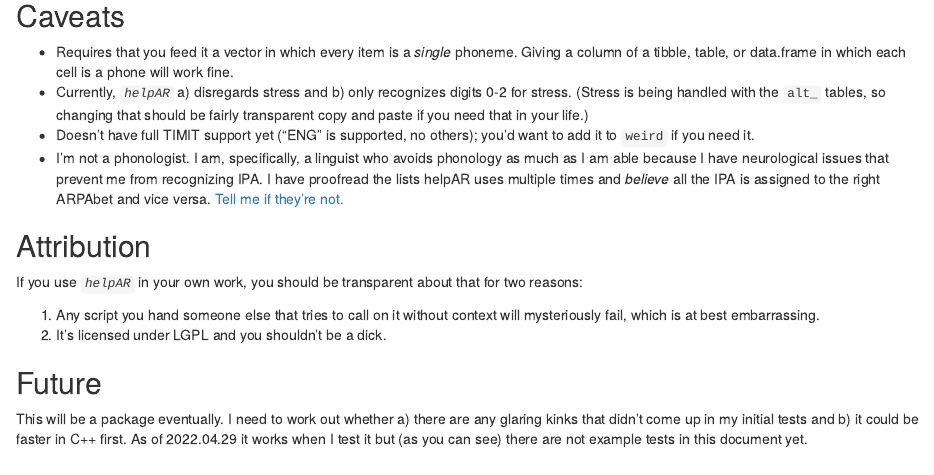
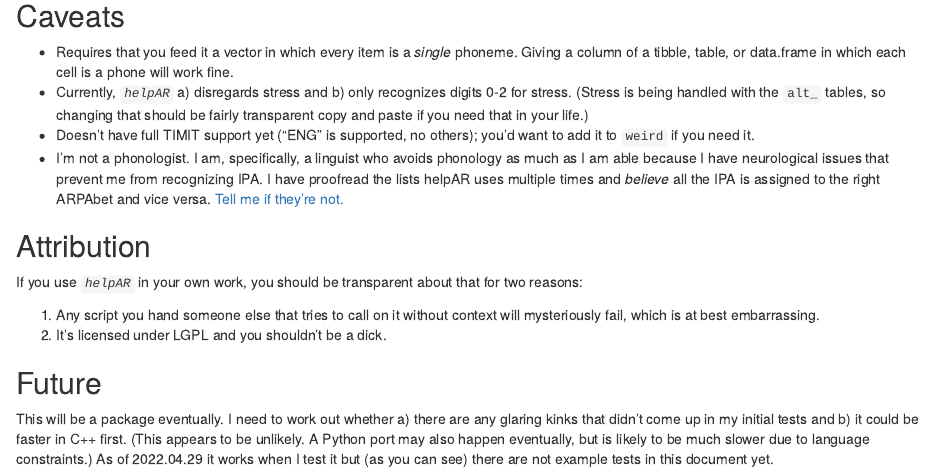
Before and after one commit to cyrusae/helpAR, an R Markdown document (helpAR.Rmd): the page in a window 1100 px wide, from 4020 px down. Rendered offline with R 4.5, knitr and Pandoc, with nearby package versions.

Commit message:
Update helpAR.Rmd
Comparison to other languages update

```diff
--- a/helpAR.Rmd
+++ b/helpAR.Rmd
@@ -241,4 +241,4 @@ that for two reasons:
 
 This will be a package eventually. I need to work out whether a) there
 are any glaring kinks that didn't come up in my initial tests and b) it
-could be faster in C++ first. As of 2022.04.29 it works when I test it but (as you can see) there are not example tests in this document yet.
+could be faster in C++ first. (This appears to be unlikely. A Python port may also happen eventually, but is likely to be much slower due to language constraints.) As of 2022.04.29 it works when I test it but (as you can see) there are not example tests in this document yet.
```
